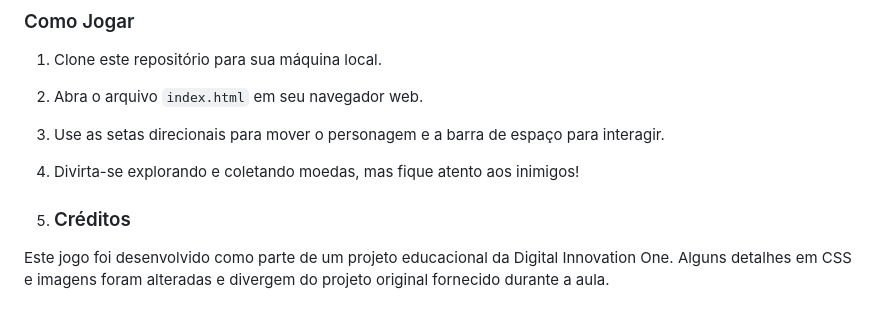
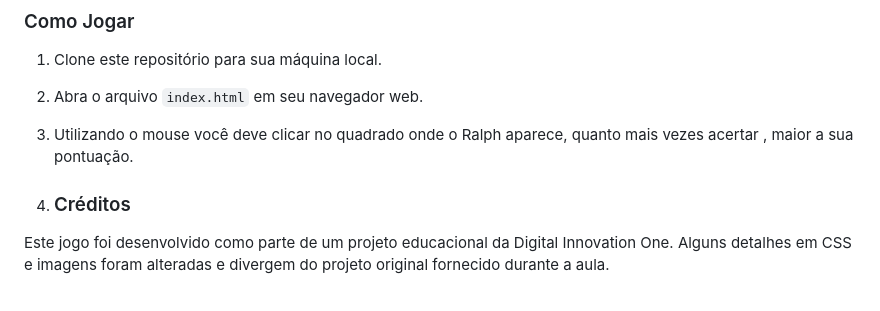
Before and after one commit to JuCouto/DetonaRalphGame, a Markdown page: README.md, the part around the change. Drawn GitHub-style.

```diff
--- a/README.md
+++ b/README.md
@@ -25,10 +25,10 @@
 
 1. Clone este repositório para sua máquina local.
 2. Abra o arquivo `index.html` em seu navegador web.
-3. Use as setas direcionais para mover o personagem e a barra de espaço para interagir.
-4. Divirta-se explorando e coletando moedas, mas fique atento aos inimigos!
+3. Utilizando o mouse você deve clicar no quadrado onde o Ralph aparece, quanto mais vezes acertar , maior a sua pontuação.
 
-5. ### Créditos
+
+6. ### Créditos
 
 Este jogo foi desenvolvido como parte de um projeto educacional da Digital Innovation One.
 Alguns detalhes em CSS e imagens foram alteradas e divergem do projeto original fornecido durante a aula.
```
